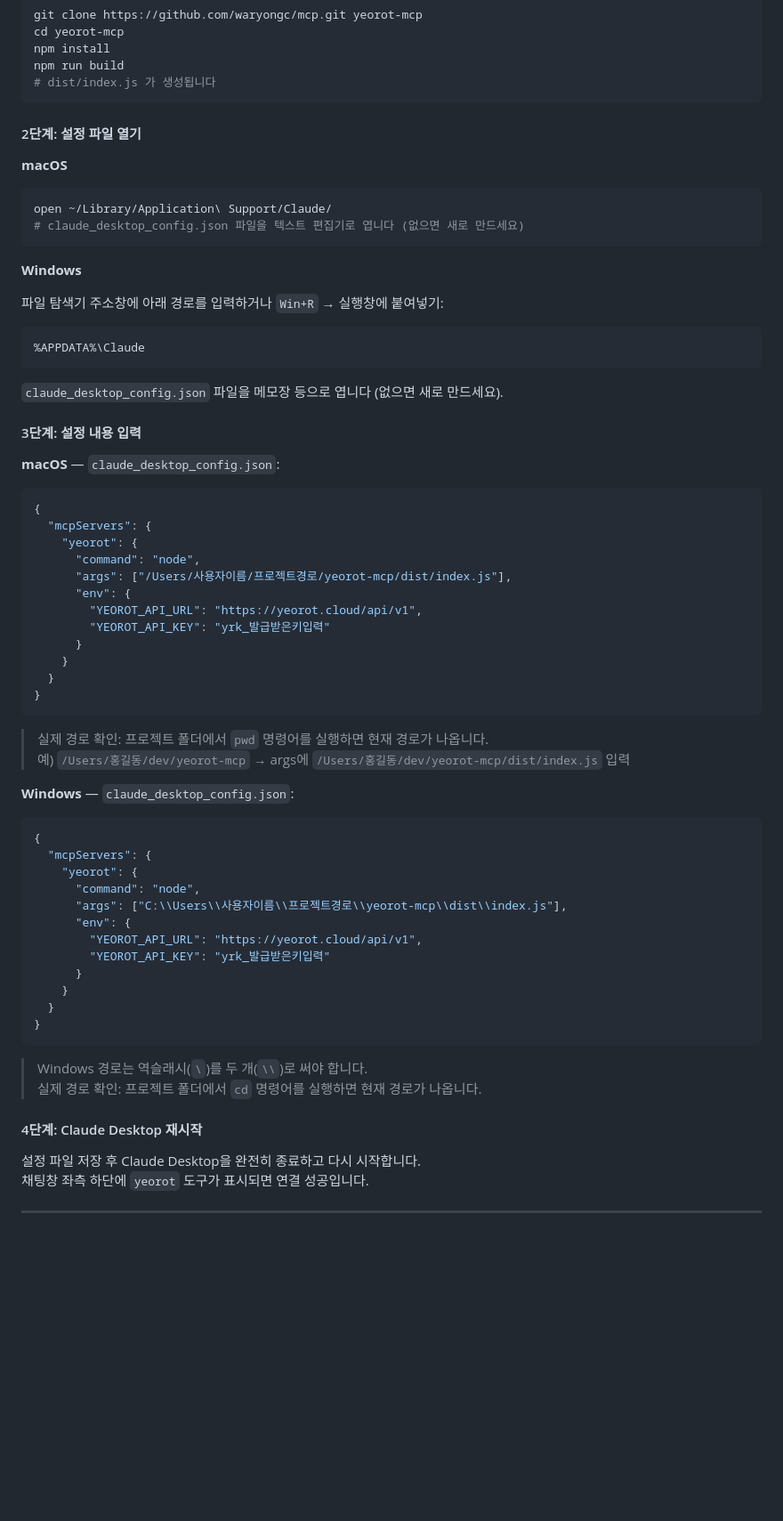
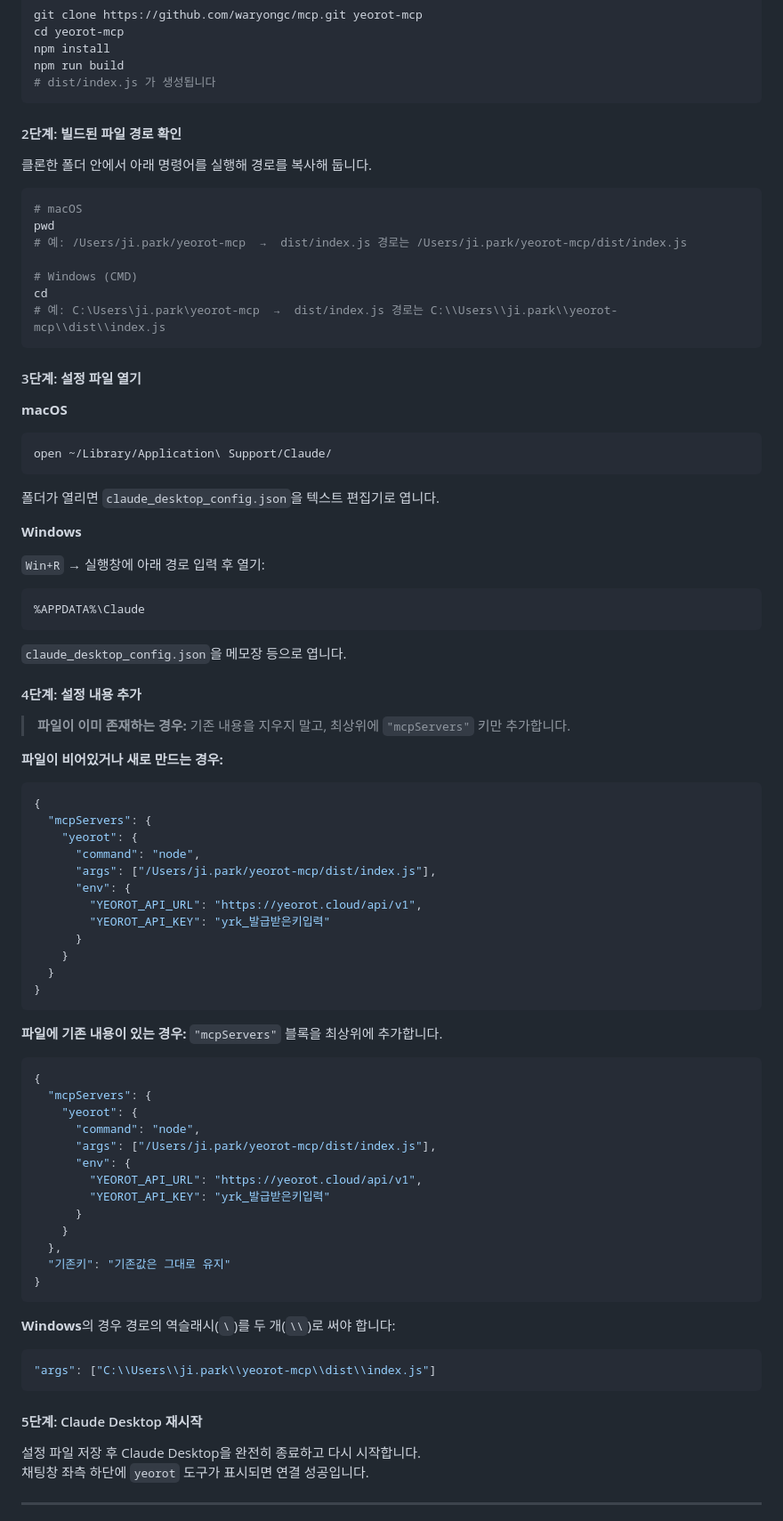
Before and after one commit to waryongc/mcp, a Markdown page: README.md, the part around the change. Shown at 89% size. Rendered like a GitHub page; blank space fills up the shorter version.

Commit message:
docs: 기존 설정 파일에 mcpServers 추가하는 방법 및 경로 확인 단계 상세화
Co-Authored-By: Claude Sonnet 4.6 <noreply@anthropic.com>

````diff
--- a/README.md
+++ b/README.md
@@ -141,35 +141,52 @@ npm run build
 # dist/index.js 가 생성됩니다
 ```
 
-#### 2단계: 설정 파일 열기
+#### 2단계: 빌드된 파일 경로 확인
+
+클론한 폴더 안에서 아래 명령어를 실행해 경로를 복사해 둡니다.
+
+```bash
+# macOS
+pwd
+# 예: /Users/ji.park/yeorot-mcp  →  dist/index.js 경로는 /Users/ji.park/yeorot-mcp/dist/index.js
+
+# Windows (CMD)
+cd
+# 예: C:\Users\ji.park\yeorot-mcp  →  dist/index.js 경로는 C:\\Users\\ji.park\\yeorot-mcp\\dist\\index.js
+```
+
+#### 3단계: 설정 파일 열기
 
 **macOS**
 
 ```bash
 open ~/Library/Application\ Support/Claude/
-# claude_desktop_config.json 파일을 텍스트 편집기로 엽니다 (없으면 새로 만드세요)
 ```
+
+폴더가 열리면 `claude_desktop_config.json`을 텍스트 편집기로 엽니다.
 
 **Windows**
 
-파일 탐색기 주소창에 아래 경로를 입력하거나 `Win+R` → 실행창에 붙여넣기:
+`Win+R` → 실행창에 아래 경로 입력 후 열기:
 
 ```
 %APPDATA%\Claude
 ```
 
-`claude_desktop_config.json` 파일을 메모장 등으로 엽니다 (없으면 새로 만드세요).
+`claude_desktop_config.json`을 메모장 등으로 엽니다.
 
-#### 3단계: 설정 내용 입력
+#### 4단계: 설정 내용 추가
 
-**macOS** — `claude_desktop_config.json`:
+> **파일이 이미 존재하는 경우:** 기존 내용을 지우지 말고, 최상위에 `"mcpServers"` 키만 추가합니다.
+
+**파일이 비어있거나 새로 만드는 경우:**
 
 ```json
 {
   "mcpServers": {
     "yeorot": {
       "command": "node",
-      "args": ["/Users/사용자이름/프로젝트경로/yeorot-mcp/dist/index.js"],
+      "args": ["/Users/ji.park/yeorot-mcp/dist/index.js"],
       "env": {
         "YEOROT_API_URL": "https://yeorot.cloud/api/v1",
         "YEOROT_API_KEY": "yrk_발급받은키입력"
@@ -179,30 +196,31 @@ open ~/Library/Application\ Support/Claude/
 }
 ```
 
-> 실제 경로 확인: 프로젝트 폴더에서 `pwd` 명령어를 실행하면 현재 경로가 나옵니다.
-> 예) `/Users/홍길동/dev/yeorot-mcp` → args에 `/Users/홍길동/dev/yeorot-mcp/dist/index.js` 입력
-
-**Windows** — `claude_desktop_config.json`:
+**파일에 기존 내용이 있는 경우:** `"mcpServers"` 블록을 최상위에 추가합니다.
 
 ```json
 {
   "mcpServers": {
     "yeorot": {
       "command": "node",
-      "args": ["C:\\Users\\사용자이름\\프로젝트경로\\yeorot-mcp\\dist\\index.js"],
+      "args": ["/Users/ji.park/yeorot-mcp/dist/index.js"],
       "env": {
         "YEOROT_API_URL": "https://yeorot.cloud/api/v1",
         "YEOROT_API_KEY": "yrk_발급받은키입력"
       }
     }
-  }
+  },
+  "기존키": "기존값은 그대로 유지"
 }
 ```
 
-> Windows 경로는 역슬래시(`\`)를 두 개(`\\`)로 써야 합니다.
-> 실제 경로 확인: 프로젝트 폴더에서 `cd` 명령어를 실행하면 현재 경로가 나옵니다.
+**Windows**의 경우 경로의 역슬래시(`\`)를 두 개(`\\`)로 써야 합니다:
 
-#### 4단계: Claude Desktop 재시작
+```json
+"args": ["C:\\Users\\ji.park\\yeorot-mcp\\dist\\index.js"]
+```
+
+#### 5단계: Claude Desktop 재시작
 
 설정 파일 저장 후 Claude Desktop을 완전히 종료하고 다시 시작합니다.
 채팅창 좌측 하단에 `yeorot` 도구가 표시되면 연결 성공입니다.
````
